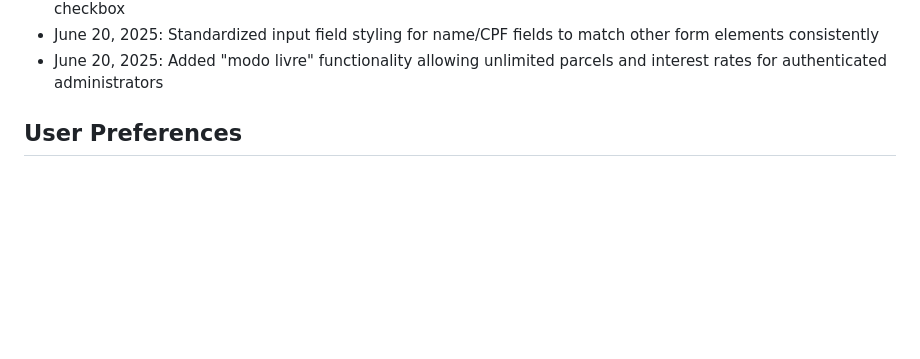
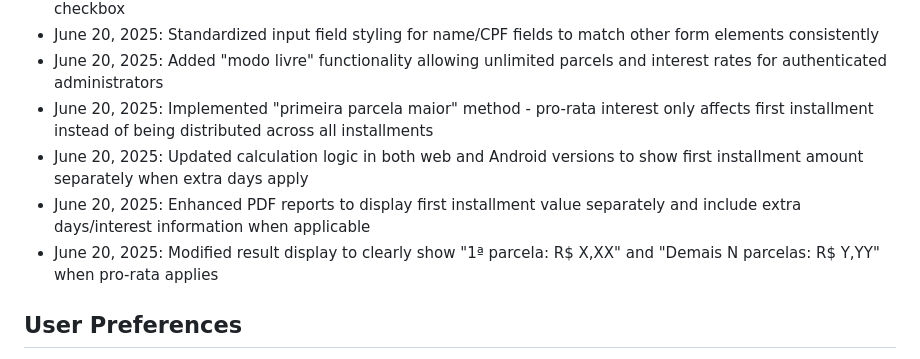
Before and after one commit to mariamalualmeida/ME_Calculator_Backup, a Markdown page: replit.md, the part around the change. GitHub-like rendering; blank space fills up the shorter version.

Commit message:
Adjust calculation so interest applies to the first installment only
Implement "primeira parcela maior" method in Android and web versions, updating calculation logic and PDF reports.

Replit-Commit-Author: Agent
Replit-Commit-Session-Id: 18dbc63d-ec35-4645-85e4-3782f276347c
Replit-Commit-Screenshot-Url: https://storage.googleapis.com/screenshot-production-us-central1/06a7b65a-1494-4975-b3a9-b27215958f80/666466c7-2871-40e6-be4e-e2fc046b543e.jpg

```diff
--- a/replit.md
+++ b/replit.md
@@ -113,6 +113,10 @@ SimuladorEmprestimos/
 - June 20, 2025: Implemented administrative rule disabling system - admin can disable all validation limits via checkbox
 - June 20, 2025: Standardized input field styling for name/CPF fields to match other form elements consistently
 - June 20, 2025: Added "modo livre" functionality allowing unlimited parcels and interest rates for authenticated administrators
+- June 20, 2025: Implemented "primeira parcela maior" method - pro-rata interest only affects first installment instead of being distributed across all installments
+- June 20, 2025: Updated calculation logic in both web and Android versions to show first installment amount separately when extra days apply
+- June 20, 2025: Enhanced PDF reports to display first installment value separately and include extra days/interest information when applicable
+- June 20, 2025: Modified result display to clearly show "1ª parcela: R$ X,XX" and "Demais N parcelas: R$ Y,YY" when pro-rata applies
 
 ## User Preferences
 
```
